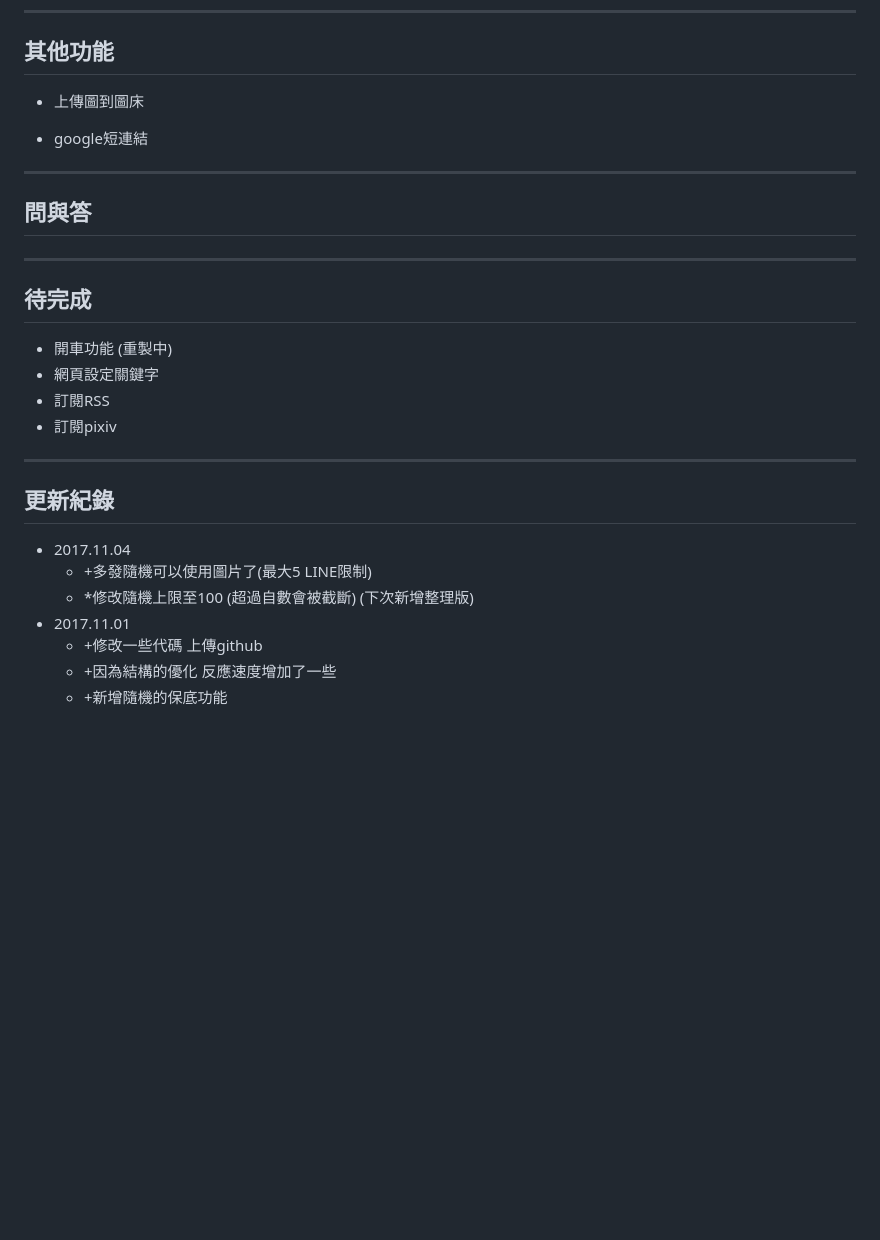
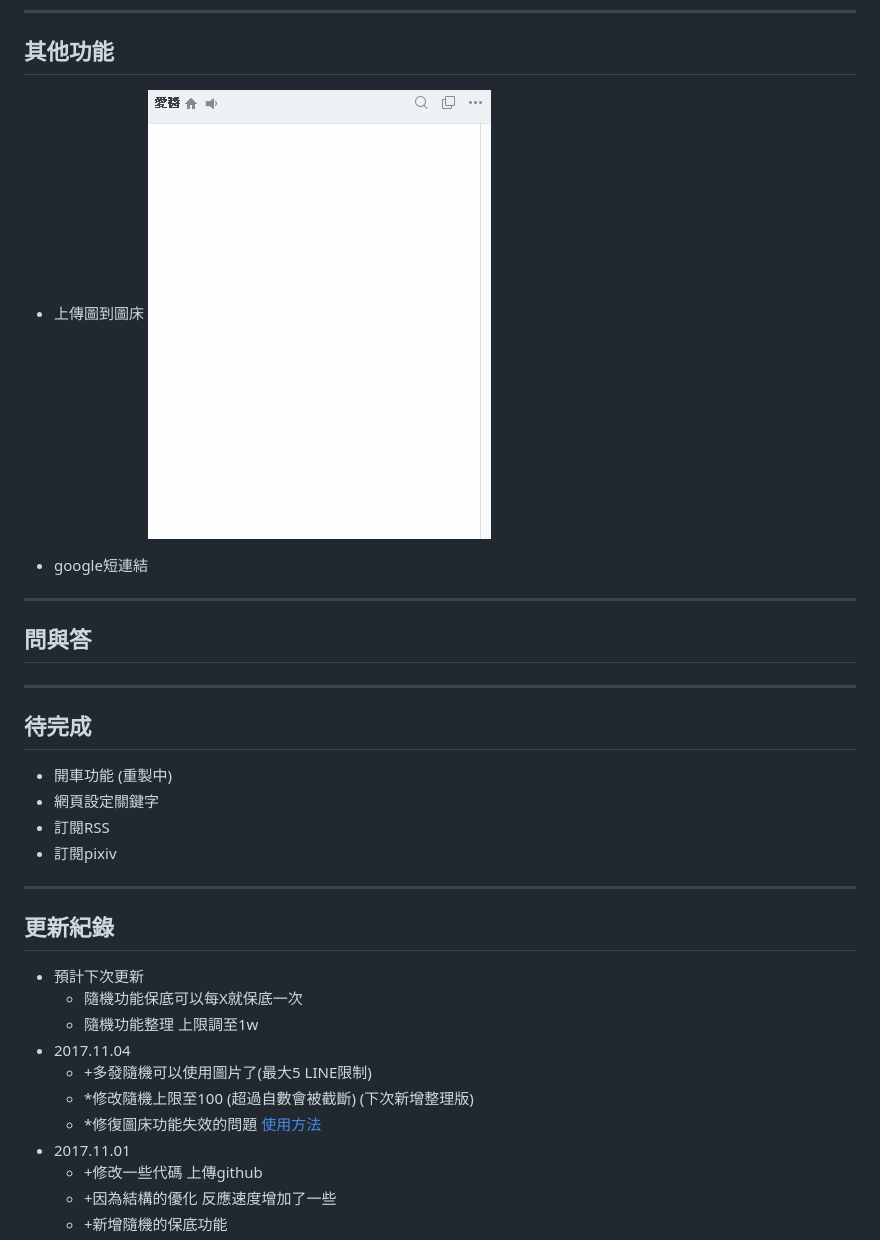
Before and after one commit to maou-shonen/LINE-chat-bot, a Markdown page: README.md, the part around the change. Rendered like a GitHub page; pictures changed too: images/上傳圖床.gif (added); blank space fills up the shorter version.

Commit message:
修復圖床功能失效的問題

```diff
--- a/README.md
+++ b/README.md
@@ -221,6 +221,7 @@ order=keyword=content##argv
 ---
 ## 其他功能
 * 上傳圖到圖床
+![](images/上傳圖床.gif)
 
 * google短連結
 
@@ -235,12 +236,15 @@ order=keyword=content##argv
 * 訂閱RSS
 * 訂閱pixiv
 
-
 ---
 ## 更新紀錄
+* 預計下次更新
+  * 隨機功能保底可以每X就保底一次
+  * 隨機功能整理 上限調至1w
 * 2017.11.04
   * +多發隨機可以使用圖片了(最大5 LINE限制)
   * *修改隨機上限至100 (超過自數會被截斷) (下次新增整理版)
+  * *修復圖床功能失效的問題 [使用方法](#其他功能)
 * 2017.11.01
   * +修改一些代碼 上傳github
   * +因為結構的優化 反應速度增加了一些
```
Also changed, not shown: 2 other files.
